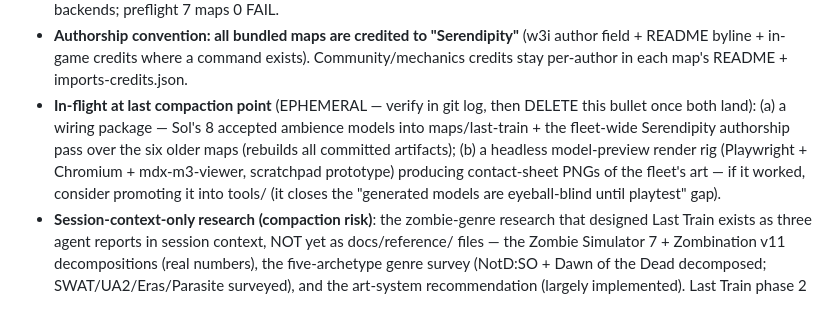
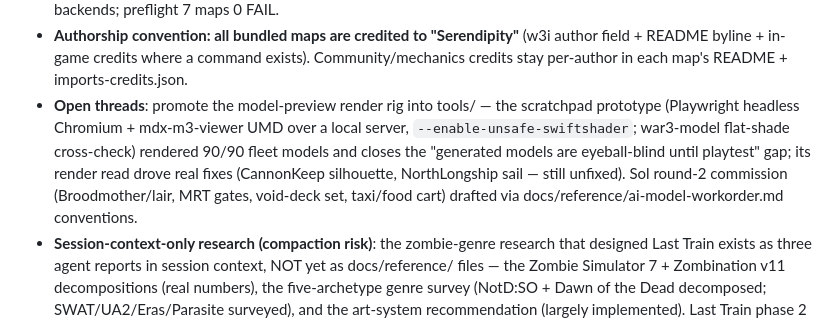
Before and after one commit to wenbinio/wc3, a Markdown page: CLAUDE.md, the part around the change. GitHub-like rendering.

Commit message:
CLAUDE.md: prune landed in-flight bullet per its own instruction; record open threads
The Sol wiring + authorship package (583f6ea) and the render rig both
landed — the EPHEMERAL bullet self-destructs as designed, replaced by
the two durable open threads (promote render rig to tools/; Sol round-2
commission; CannonKeep/NorthLongship fixes still open).

Co-Authored-By: Claude Fable 5 <noreply@anthropic.com>
Claude-Session: https://claude.ai/code/session_01F92hU2WWfsfsMr8g5iw5s5

```diff
--- a/CLAUDE.md
+++ b/CLAUDE.md
@@ -735,15 +735,15 @@ maps/*/assets/) or CC0-converted content. Details: docs/ASSETS.md.
   "Serendipity"** (w3i author field + README byline + in-game credits
   where a command exists). Community/mechanics credits stay per-author in
   each map's README + imports-credits.json.
-- **In-flight at last compaction point** (EPHEMERAL — verify in git log,
-  then DELETE this bullet once both land): (a) a wiring package — Sol's 8
-  accepted ambience models into maps/last-train + the fleet-wide
-  Serendipity authorship pass over the six older maps (rebuilds all
-  committed artifacts); (b) a headless model-preview render rig
-  (Playwright + Chromium + mdx-m3-viewer, scratchpad prototype) producing
-  contact-sheet PNGs of the fleet's art — if it worked, consider promoting
-  it into tools/ (it closes the "generated models are eyeball-blind until
-  playtest" gap).
+- **Open threads**: promote the model-preview render rig into tools/ —
+  the scratchpad prototype (Playwright headless Chromium + mdx-m3-viewer
+  UMD over a local server, `--enable-unsafe-swiftshader`; war3-model
+  flat-shade cross-check) rendered 90/90 fleet models and closes the
+  "generated models are eyeball-blind until playtest" gap; its render
+  read drove real fixes (CannonKeep silhouette, NorthLongship sail —
+  still unfixed). Sol round-2 commission (Broodmother/lair, MRT gates,
+  void-deck set, taxi/food cart) drafted via
+  docs/reference/ai-model-workorder.md conventions.
 - **Session-context-only research (compaction risk)**: the zombie-genre
   research that designed Last Train exists as three agent reports in
   session context, NOT yet as docs/reference/ files — the Zombie
```
